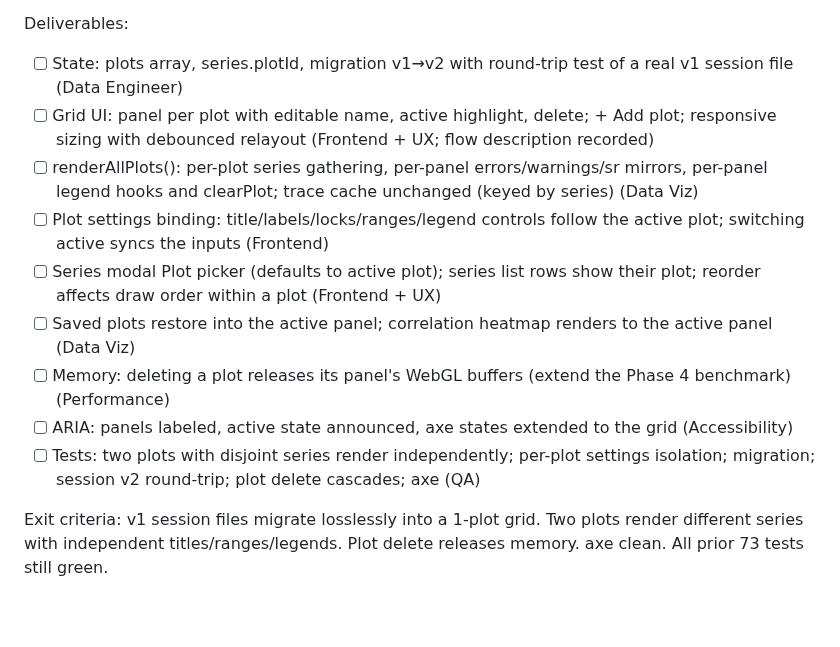
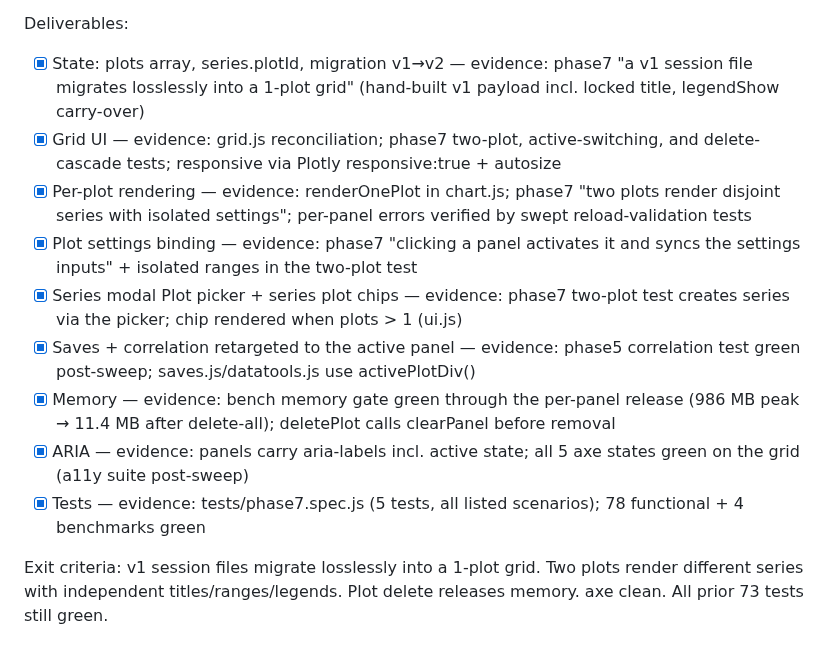
Before and after one commit to kalkisharma/datalab, a Markdown page: PLANNING.md, the part around the change. GitHub-like rendering; blank space fills up the shorter version.

```diff
--- a/PLANNING.md
+++ b/PLANNING.md
@@ -391,15 +391,15 @@ Exit criteria: every new control affects the rendered plot and round-trips throu
 - **Deleting a plot deletes its series** (confirm when it has any); per-panel error strips and sr-only mirrors
 
 Deliverables:
-- [ ] State: plots array, series.plotId, migration v1→v2 with round-trip test of a real v1 session file (Data Engineer)
-- [ ] Grid UI: panel per plot with editable name, active highlight, delete; + Add plot; responsive sizing with debounced relayout (Frontend + UX; flow description recorded)
-- [ ] renderAllPlots(): per-plot series gathering, per-panel errors/warnings/sr mirrors, per-panel legend hooks and clearPlot; trace cache unchanged (keyed by series) (Data Viz)
-- [ ] Plot settings binding: title/labels/locks/ranges/legend controls follow the active plot; switching active syncs the inputs (Frontend)
-- [ ] Series modal Plot picker (defaults to active plot); series list rows show their plot; reorder affects draw order within a plot (Frontend + UX)
-- [ ] Saved plots restore into the active panel; correlation heatmap renders to the active panel (Data Viz)
-- [ ] Memory: deleting a plot releases its panel's WebGL buffers (extend the Phase 4 benchmark) (Performance)
-- [ ] ARIA: panels labeled, active state announced, axe states extended to the grid (Accessibility)
-- [ ] Tests: two plots with disjoint series render independently; per-plot settings isolation; migration; session v2 round-trip; plot delete cascades; axe (QA)
+- [x] State: plots array, series.plotId, migration v1→v2 — evidence: phase7 "a v1 session file migrates losslessly into a 1-plot grid" (hand-built v1 payload incl. locked title, legendShow carry-over)
+- [x] Grid UI — evidence: grid.js reconciliation; phase7 two-plot, active-switching, and delete-cascade tests; responsive via Plotly responsive:true + autosize
+- [x] Per-plot rendering — evidence: renderOnePlot in chart.js; phase7 "two plots render disjoint series with isolated settings"; per-panel errors verified by swept reload-validation tests
+- [x] Plot settings binding — evidence: phase7 "clicking a panel activates it and syncs the settings inputs" + isolated ranges in the two-plot test
+- [x] Series modal Plot picker + series plot chips — evidence: phase7 two-plot test creates series via the picker; chip rendered when plots > 1 (ui.js)
+- [x] Saves + correlation retargeted to the active panel — evidence: phase5 correlation test green post-sweep; saves.js/datatools.js use activePlotDiv()
+- [x] Memory — evidence: bench memory gate green through the per-panel release (986 MB peak → 11.4 MB after delete-all); deletePlot calls clearPanel before removal
+- [x] ARIA — evidence: panels carry aria-labels incl. active state; all 5 axe states green on the grid (a11y suite post-sweep)
+- [x] Tests — evidence: tests/phase7.spec.js (5 tests, all listed scenarios); 78 functional + 4 benchmarks green
 
 Exit criteria: v1 session files migrate losslessly into a 1-plot grid. Two plots render different series with independent titles/ranges/legends. Plot delete releases memory. axe clean. All prior 73 tests still green.
 
```
Also changed, not shown: CHANGELOG.md (+31 -0 lines).
